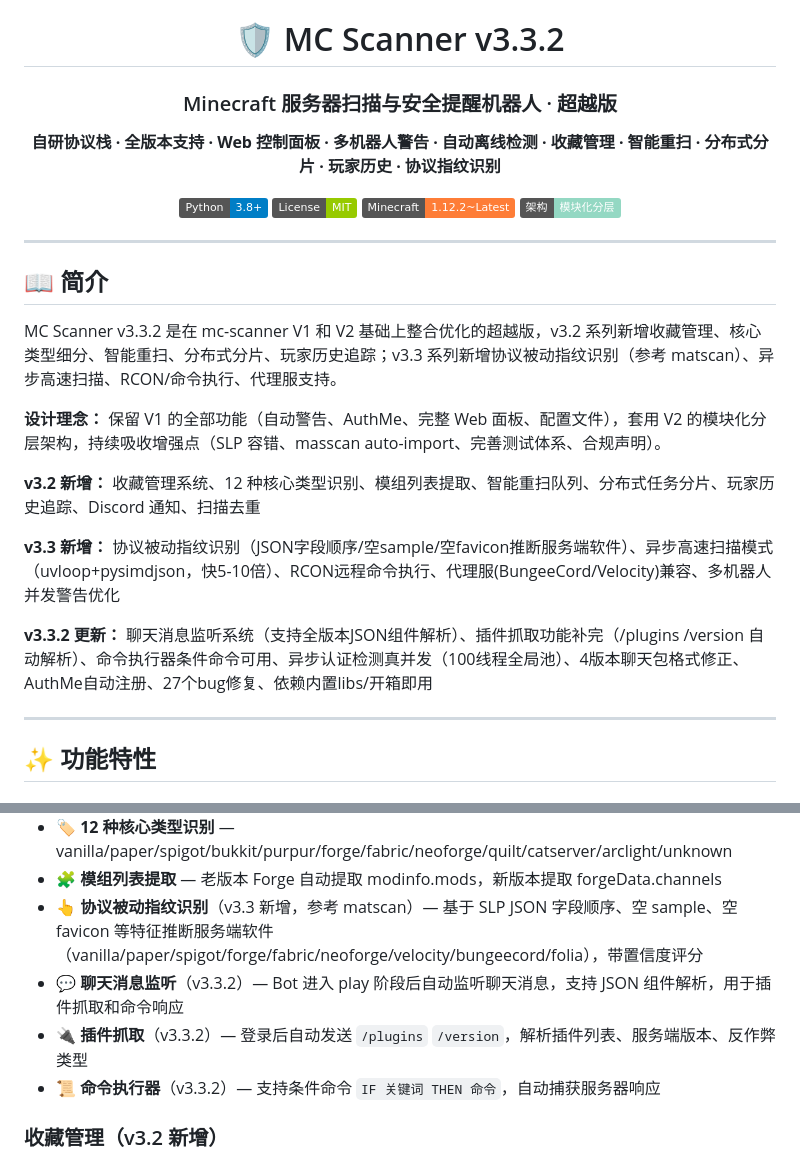
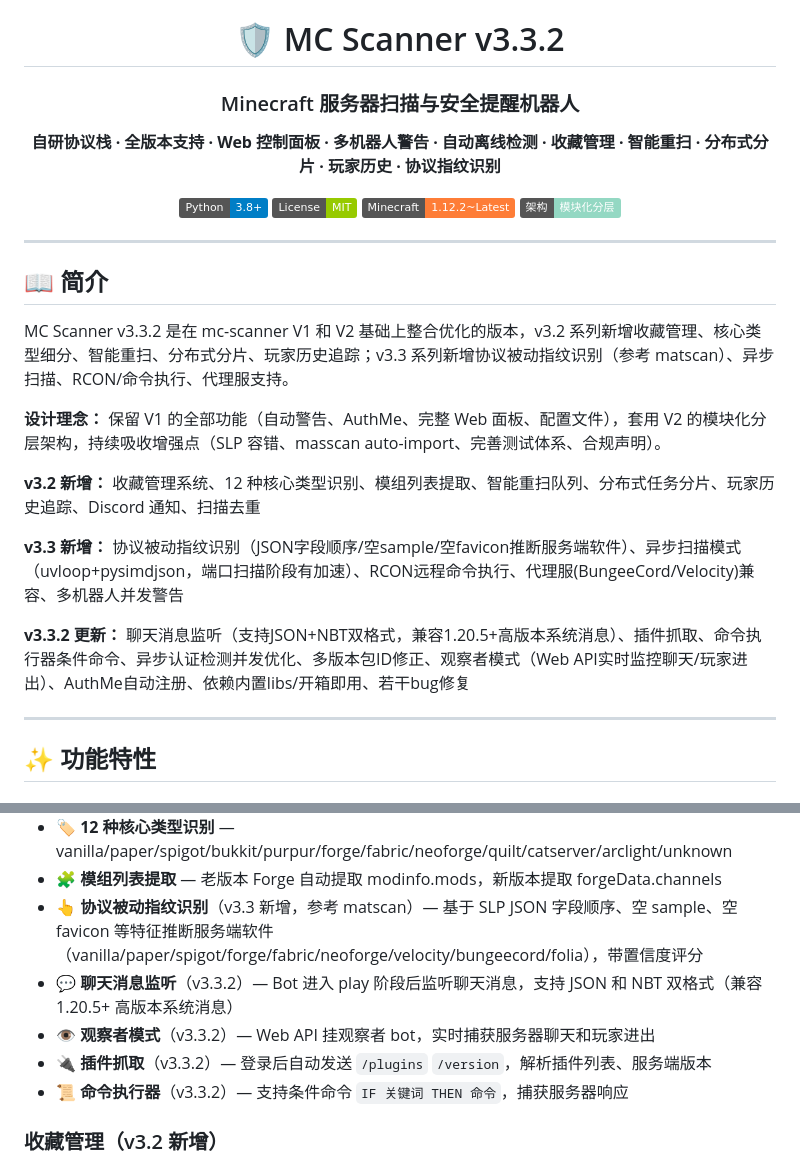
Before and after one commit to 2584210631-star/mc-scanner-v3, a Markdown page: README.md, 2 parts joined by grey strips. Drawn GitHub-style; badges without logos.

Commit message:
docs: README更新-去掉夸大表述，如实描述
- 去掉'超越版'称号
- '快5-10倍'改为'端口扫描阶段有加速'
- v3.3.2更新说明改为平实描述，去掉具体bug数
- 新增观察者模式说明
- 聊天监听改为'JSON+NBT双格式'如实描述

```diff
--- a/README.md
+++ b/README.md
@@ -1,7 +1,7 @@
 <div align="center">
 
 # 🛡️ MC Scanner v3.3.2
-### Minecraft 服务器扫描与安全提醒机器人 · 超越版
+### Minecraft 服务器扫描与安全提醒机器人
 
 **自研协议栈 · 全版本支持 · Web 控制面板 · 多机器人警告 · 自动离线检测 · 收藏管理 · 智能重扫 · 分布式分片 · 玩家历史 · 协议指纹识别**
 
@@ -16,15 +16,15 @@
 
 ## 📖 简介
 
-MC Scanner v3.3.2 是在 mc-scanner V1 和 V2 基础上整合优化的超越版，v3.2 系列新增收藏管理、核心类型细分、智能重扫、分布式分片、玩家历史追踪；v3.3 系列新增协议被动指纹识别（参考 matscan）、异步高速扫描、RCON/命令执行、代理服支持。
+MC Scanner v3.3.2 是在 mc-scanner V1 和 V2 基础上整合优化的版本，v3.2 系列新增收藏管理、核心类型细分、智能重扫、分布式分片、玩家历史追踪；v3.3 系列新增协议被动指纹识别（参考 matscan）、异步扫描、RCON/命令执行、代理服支持。
 
 **设计理念：** 保留 V1 的全部功能（自动警告、AuthMe、完整 Web 面板、配置文件），套用 V2 的模块化分层架构，持续吸收增强点（SLP 容错、masscan auto-import、完善测试体系、合规声明）。
 
 **v3.2 新增：** 收藏管理系统、12 种核心类型识别、模组列表提取、智能重扫队列、分布式任务分片、玩家历史追踪、Discord 通知、扫描去重
 
-**v3.3 新增：** 协议被动指纹识别（JSON字段顺序/空sample/空favicon推断服务端软件）、异步高速扫描模式（uvloop+pysimdjson，快5-10倍）、RCON远程命令执行、代理服(BungeeCord/Velocity)兼容、多机器人并发警告优化
+**v3.3 新增：** 协议被动指纹识别（JSON字段顺序/空sample/空favicon推断服务端软件）、异步扫描模式（uvloop+pysimdjson，端口扫描阶段有加速）、RCON远程命令执行、代理服(BungeeCord/Velocity)兼容、多机器人并发警告
 
-**v3.3.2 更新：** 聊天消息监听系统（支持全版本JSON组件解析）、插件抓取功能补完（/plugins /version 自动解析）、命令执行器条件命令可用、异步认证检测真并发（100线程全局池）、4版本聊天包格式修正、AuthMe自动注册、27个bug修复、依赖内置libs/开箱即用
+**v3.3.2 更新：** 聊天消息监听（支持JSON+NBT双格式，兼容1.20.5+高版本系统消息）、插件抓取、命令执行器条件命令、异步认证检测并发优化、多版本包ID修正、观察者模式（Web API实时监控聊天/玩家进出）、AuthMe自动注册、依赖内置libs/开箱即用、若干bug修复
 
 ---
 
@@ -40,9 +40,10 @@ MC Scanner v3.3.2 是在 mc-scanner V1 和 V2 基础上整合优化的超越版
 - 🏷️ **12 种核心类型识别** — vanilla/paper/spigot/bukkit/purpur/forge/fabric/neoforge/quilt/catserver/arclight/unknown
 - 🧩 **模组列表提取** — 老版本 Forge 自动提取 modinfo.mods，新版本提取 forgeData.channels
 - 👆 **协议被动指纹识别**（v3.3 新增，参考 matscan）— 基于 SLP JSON 字段顺序、空 sample、空 favicon 等特征推断服务端软件（vanilla/paper/spigot/forge/fabric/neoforge/velocity/bungeecord/folia），带置信度评分
-- 💬 **聊天消息监听**（v3.3.2）— Bot 进入 play 阶段后自动监听聊天消息，支持 JSON 组件解析，用于插件抓取和命令响应
-- 🔌 **插件抓取**（v3.3.2）— 登录后自动发送 `/plugins` `/version`，解析插件列表、服务端版本、反作弊类型
-- 📜 **命令执行器**（v3.3.2）— 支持条件命令 `IF 关键词 THEN 命令`，自动捕获服务器响应
+- 💬 **聊天消息监听**（v3.3.2）— Bot 进入 play 阶段后监听聊天消息，支持 JSON 和 NBT 双格式（兼容 1.20.5+ 高版本系统消息）
+- 👁️ **观察者模式**（v3.3.2）— Web API 挂观察者 bot，实时捕获服务器聊天和玩家进出
+- 🔌 **插件抓取**（v3.3.2）— 登录后自动发送 `/plugins` `/version`，解析插件列表、服务端版本
+- 📜 **命令执行器**（v3.3.2）— 支持条件命令 `IF 关键词 THEN 命令`，捕获服务器响应
 
 ### 收藏管理（v3.2 新增）
 - ⭐ **一键收藏** — 结果页点击 ☆ 收藏服务器
```
